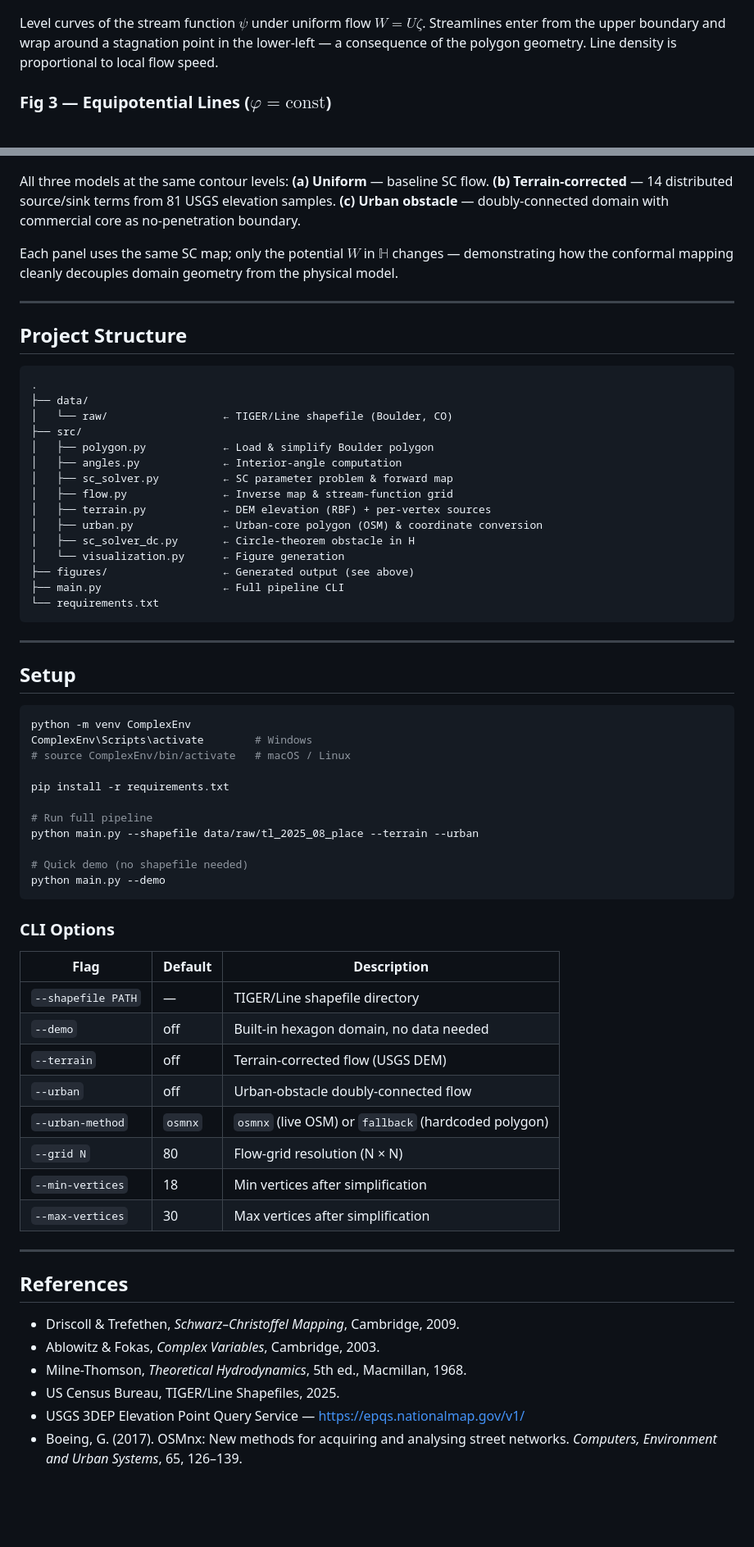
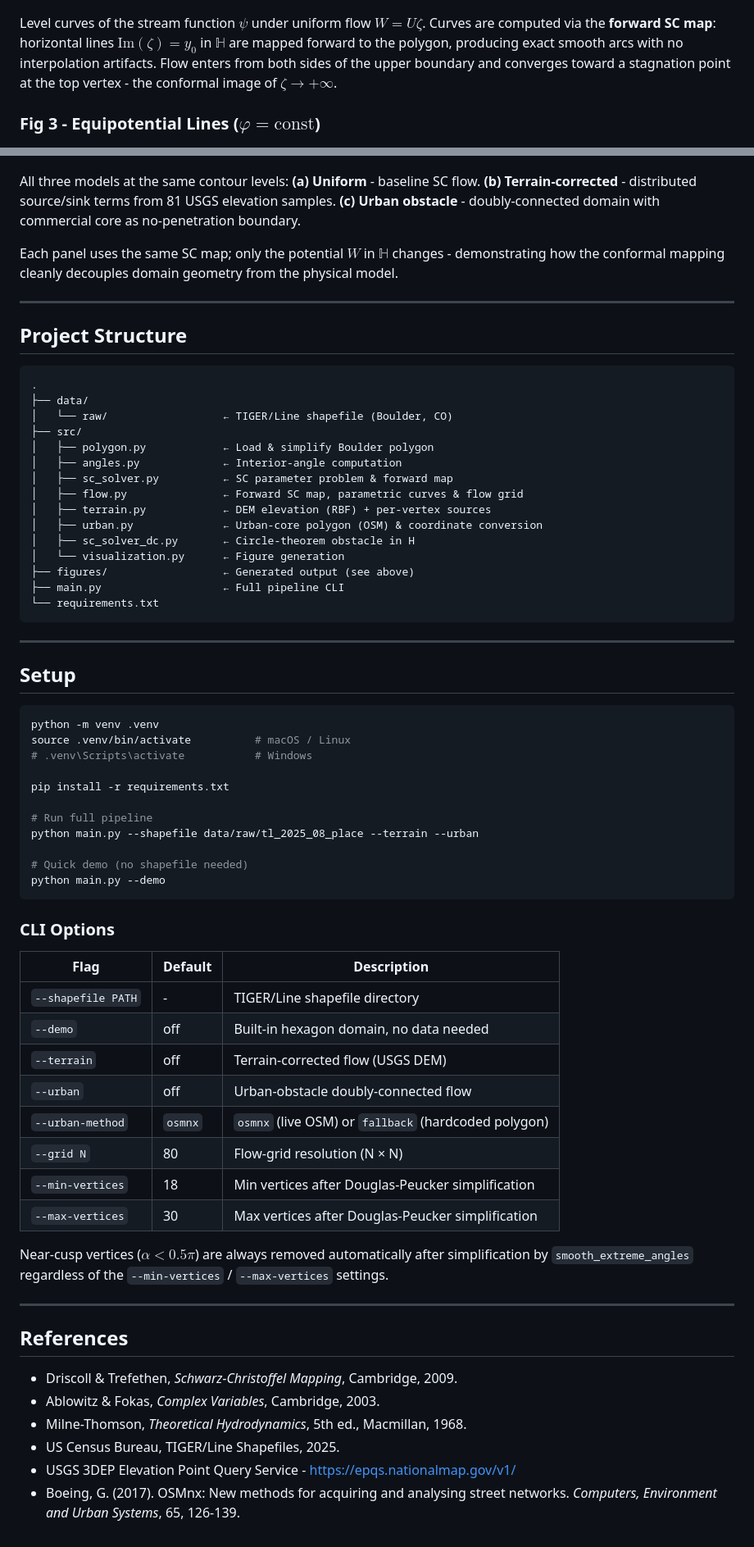
Before and after one commit to McDonaldCrispyThigh/APPM4360-SC-Flow, a Markdown page: README.md, 2 parts joined by grey strips. Shown at 82% size. GitHub-like rendering; blank space fills up the shorter version.

````diff
--- a/README.md
+++ b/README.md
@@ -108,11 +110,12 @@ Douglas–Peucker simplification used as the SC domain $\Omega$.
 ![Streamlines uniform flow](figures/fig2_streamlines.png)
 
 Level curves of the stream function $\psi$ under uniform flow $W = U\zeta$.
-Streamlines enter from the upper boundary and wrap around a stagnation point in the
-lower-left — a consequence of the polygon geometry. Line density is proportional to
-local flow speed.
+Curves are computed via the **forward SC map**: horizontal lines $\mathrm{Im}(\zeta) = y_0$
+in $\mathbb{H}$ are mapped forward to the polygon, producing exact smooth arcs with no
+interpolation artifacts. Flow enters from both sides of the upper boundary and converges
+toward a stagnation point at the top vertex - the conformal image of $\zeta \to +\infty$.
 
-### Fig 3 — Equipotential Lines ($\varphi = \text{const}$)
+### Fig 3 - Equipotential Lines ($\varphi = \text{const}$)
 
 ![Equipotentials uniform flow](figures/fig3_equipotentials.png)
 
@@ -162,12 +164,11 @@ domain via $f$.
 ![Three-way streamline comparison](figures/fig8_three_way_comparison.png)
 
 All three models at the same contour levels:
-**(a) Uniform** — baseline SC flow.
-**(b) Terrain-corrected** — 14 distributed source/sink terms from 81 USGS elevation samples.
-**(c) Urban obstacle** — doubly-connected domain with commercial core as no-penetration boundary.
+**(a) Uniform** - baseline SC flow.
+**(b) Terrain-corrected** - distributed source/sink terms from 81 USGS elevation samples.
+**(c) Urban obstacle** - doubly-connected domain with commercial core as no-penetration boundary.
 
-Each panel uses the same SC map; only the potential $W$ in $\mathbb{H}$ changes —
-demonstrating how the conformal mapping cleanly decouples domain geometry from
+Each panel uses the same SC map; only the potential $W$ in $\mathbb{H}$ changes - demonstrating how the conformal mapping cleanly decouples domain geometry from
 the physical model.
 
 ---
@@ -182,7 +183,7 @@ the physical model.
 │   ├── polygon.py            ← Load & simplify Boulder polygon
 │   ├── angles.py             ← Interior-angle computation
 │   ├── sc_solver.py          ← SC parameter problem & forward map
-│   ├── flow.py               ← Inverse map & stream-function grid
+│   ├── flow.py               ← Forward SC map, parametric curves & flow grid
 │   ├── terrain.py            ← DEM elevation (RBF) + per-vertex sources
 │   ├── urban.py              ← Urban-core polygon (OSM) & coordinate conversion
 │   ├── sc_solver_dc.py       ← Circle-theorem obstacle in H
@@ -197,9 +198,9 @@ the physical model.
 ## Setup
 
 ```bash
-python -m venv ComplexEnv
-ComplexEnv\Scripts\activate        # Windows
-# source ComplexEnv/bin/activate   # macOS / Linux
+python -m venv .venv
+source .venv/bin/activate          # macOS / Linux
+# .venv\Scripts\activate           # Windows
 
 pip install -r requirements.txt
 
@@ -214,22 +215,25 @@ python main.py --demo
 
 | Flag | Default | Description |
 |------|---------|-------------|
-| `--shapefile PATH` | — | TIGER/Line shapefile directory |
+| `--shapefile PATH` | - | TIGER/Line shapefile directory |
 | `--demo` | off | Built-in hexagon domain, no data needed |
 | `--terrain` | off | Terrain-corrected flow (USGS DEM) |
 | `--urban` | off | Urban-obstacle doubly-connected flow |
 | `--urban-method` | `osmnx` | `osmnx` (live OSM) or `fallback` (hardcoded polygon) |
 | `--grid N` | 80 | Flow-grid resolution (N × N) |
-| `--min-vertices` | 18 | Min vertices after simplification |
-| `--max-vertices` | 30 | Max vertices after simplification |
+| `--min-vertices` | 18 | Min vertices after Douglas-Peucker simplification |
+| `--max-vertices` | 30 | Max vertices after Douglas-Peucker simplification |
+
+Near-cusp vertices ($\alpha < 0.5\pi$) are always removed automatically after simplification
+by `smooth_extreme_angles` regardless of the `--min-vertices` / `--max-vertices` settings.
 
 ---
 
 ## References
 
-- Driscoll & Trefethen, *Schwarz–Christoffel Mapping*, Cambridge, 2009.
+- Driscoll & Trefethen, *Schwarz-Christoffel Mapping*, Cambridge, 2009.
 - Ablowitz & Fokas, *Complex Variables*, Cambridge, 2003.
 - Milne-Thomson, *Theoretical Hydrodynamics*, 5th ed., Macmillan, 1968.
 - US Census Bureau, TIGER/Line Shapefiles, 2025.
-- USGS 3DEP Elevation Point Query Service — https://epqs.nationalmap.gov/v1/
-- Boeing, G. (2017). OSMnx: New methods for acquiring and analysing street networks. *Computers, Environment and Urban Systems*, 65, 126–139.
+- USGS 3DEP Elevation Point Query Service - https://epqs.nationalmap.gov/v1/
+- Boeing, G. (2017). OSMnx: New methods for acquiring and analysing street networks. *Computers, Environment and Urban Systems*, 65, 126-139.
````
Also changed, not shown: other parts of README.md (+33 -32 lines).
